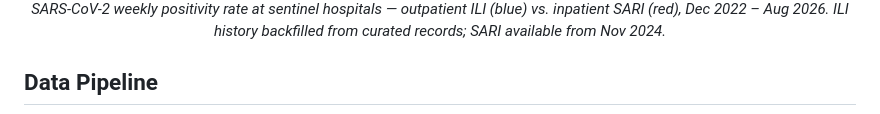
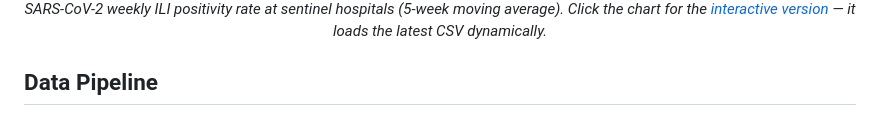
Before and after one commit to dailypartita/cn_cdc_crawl, a Markdown page: README.md, the part around one of its changes. GitHub-like rendering.

Commit message:
feat: 接入交互式 ILI 趋势图并纳入自动更新流程
新增 Plotly 交互图表（动态加载 CSV）与 README 静态预览，
Airflow 在数据合并后自动生成并随 git push 同步。

Co-authored-by: Cursor <cursoragent@cursor.com>

```diff
--- a/README.md
+++ b/README.md
@@ -9,5 +11,5 @@ Automated weekly extraction of respiratory disease surveillance data from China
   <br/>
-  <em>SARS-CoV-2 weekly positivity rate at sentinel hospitals — outpatient ILI (blue) vs. inpatient SARI (red), Dec 2022 – Aug 2026. ILI history backfilled from curated records; SARI available from Nov 2024.</em>
+  <em>SARS-CoV-2 weekly ILI positivity rate at sentinel hospitals (5-week moving average). Click the chart for the <a href="https://dailypartita.github.io/cn_cdc_crawl/covid_ili_chart.html">interactive version</a> — it loads the latest CSV dynamically.</em>
 </p>
 
 ## Data Pipeline
```
Also changed, not shown: other parts of README.md (+5 -1 lines), docs/chart_preview.jpg (added), 2 other files.
